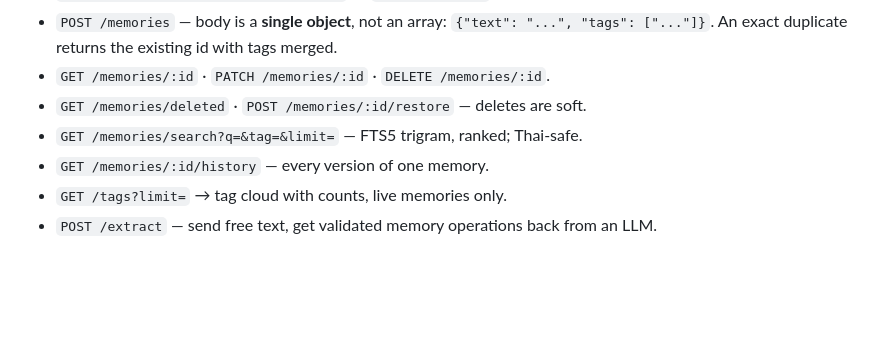
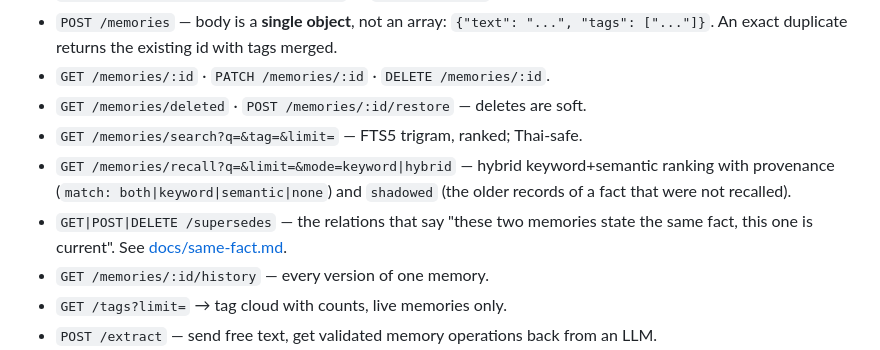
Before and after one commit to ktypez/minimem, a Markdown page: README.md, the part around the change. Drawn GitHub-style; blank space fills up the shorter version.

Commit message:
docs: how 'is this the same fact?' is decided, and why cosine could not decide it

```diff
--- a/README.md
+++ b/README.md
@@ -77,6 +77,11 @@ All routes speak JSON. With auth on, send `Authorization: Bearer $MINIMEM_TOKEN`
 - `GET /memories/:id` · `PATCH /memories/:id` · `DELETE /memories/:id`.
 - `GET /memories/deleted` · `POST /memories/:id/restore` — deletes are soft.
 - `GET /memories/search?q=&tag=&limit=` — FTS5 trigram, ranked; Thai-safe.
+- `GET /memories/recall?q=&limit=&mode=keyword|hybrid` — hybrid keyword+semantic ranking with
+  provenance (`match: both|keyword|semantic|none`) and `shadowed` (the older records of a fact
+  that were not recalled).
+- `GET|POST|DELETE /supersedes` — the relations that say "these two memories state the same
+  fact, this one is current". See [docs/same-fact.md](docs/same-fact.md).
 - `GET /memories/:id/history` — every version of one memory.
 - `GET /tags?limit=` → tag cloud with counts, live memories only.
 - `POST /extract` — send free text, get validated memory operations back from an LLM.
```
Also changed, not shown: docs/same-fact.md (added, +169 -0 lines).
